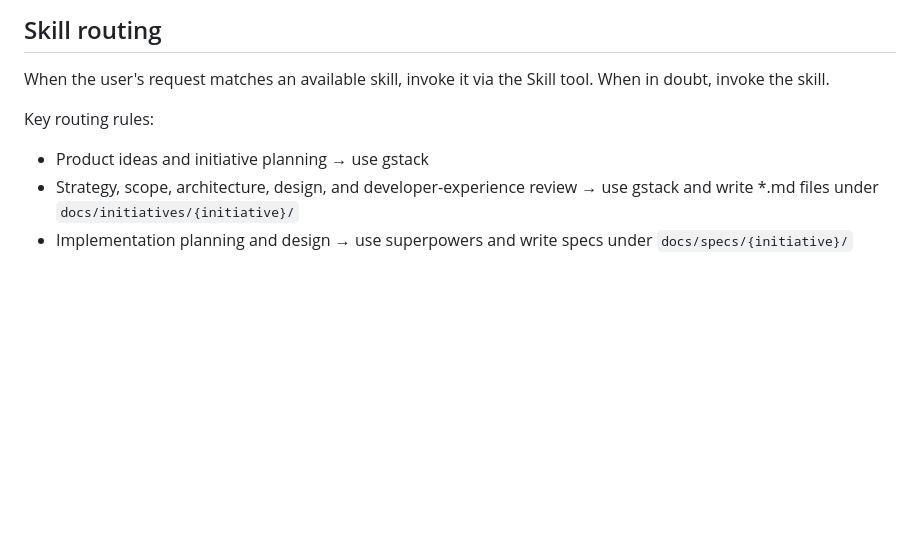
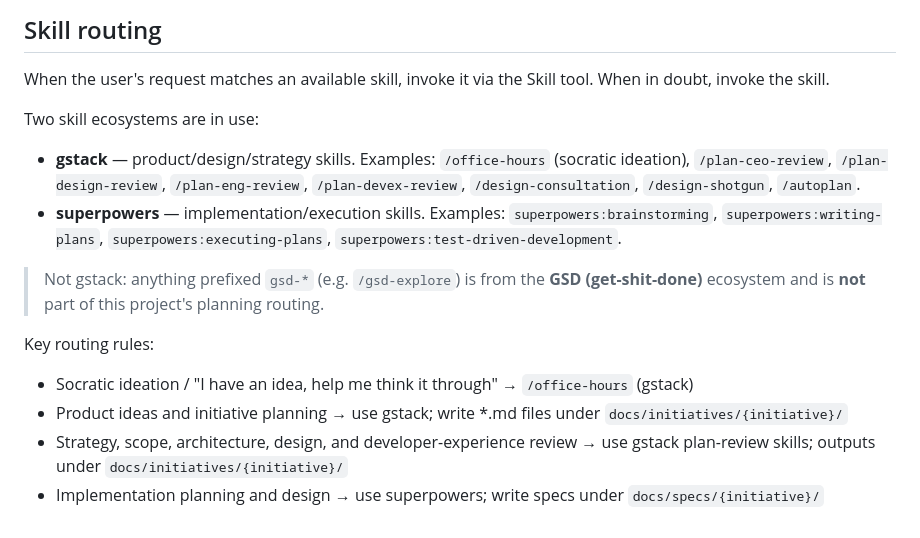
Before and after one commit to jonpham/PSYKL-System, a Markdown page: AGENTS.md, the part around the change. Drawn GitHub-style; blank space fills up the shorter version.

Commit message:
chore: clarify agentic workflow skills for gstack

```diff
--- a/AGENTS.md
+++ b/AGENTS.md
@@ -182,8 +182,16 @@ Read current status and progress from @docs/PROJECT_STATUS.md
 
 When the user's request matches an available skill, invoke it via the Skill tool. When in doubt, invoke the skill.
 
+Two skill ecosystems are in use:
+
+- **gstack** — product/design/strategy skills. Examples: `/office-hours` (socratic ideation), `/plan-ceo-review`, `/plan-design-review`, `/plan-eng-review`, `/plan-devex-review`, `/design-consultation`, `/design-shotgun`, `/autoplan`.
+- **superpowers** — implementation/execution skills. Examples: `superpowers:brainstorming`, `superpowers:writing-plans`, `superpowers:executing-plans`, `superpowers:test-driven-development`.
+
+> Not gstack: anything prefixed `gsd-*` (e.g. `/gsd-explore`) is from the **GSD (get-shit-done)** ecosystem and is **not** part of this project's planning routing.
+
 Key routing rules:
 
-- Product ideas and initiative planning → use gstack
-- Strategy, scope, architecture, design, and developer-experience review → use gstack and write *.md files under `docs/initiatives/{initiative}/`
-- Implementation planning and design → use superpowers and write specs under `docs/specs/{initiative}/`
+- Socratic ideation / "I have an idea, help me think it through" → `/office-hours` (gstack)
+- Product ideas and initiative planning → use gstack; write *.md files under `docs/initiatives/{initiative}/`
+- Strategy, scope, architecture, design, and developer-experience review → use gstack plan-review skills; outputs under `docs/initiatives/{initiative}/`
+- Implementation planning and design → use superpowers; write specs under `docs/specs/{initiative}/`
```
